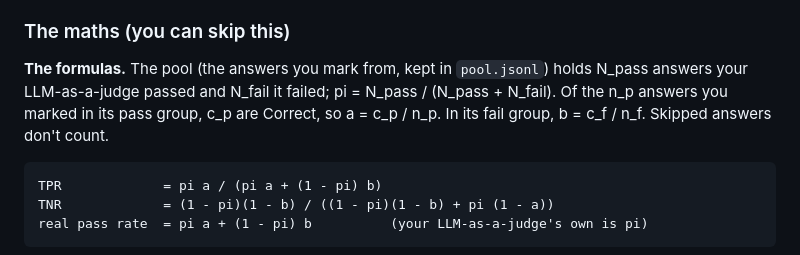
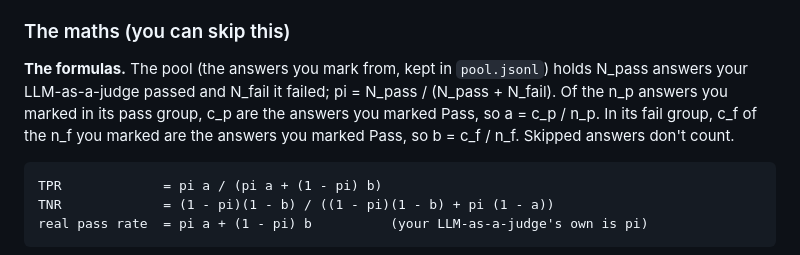
Before and after one commit to judgekeeper/judgekeeper, a Markdown page: docs/reference.md, the part around the change. Rendered like a GitHub page.

Commit message:
Say what c_p counts in the Measure formula

````diff
--- a/docs/reference.md
+++ b/docs/reference.md
@@ -134,7 +134,7 @@ Run it after you change your LLM-as-a-judge or eval tool and grade the answers y
 
 ### The maths (you can skip this)
 
-**The formulas.** The pool (the answers you mark from, kept in `pool.jsonl`) holds N_pass answers your LLM-as-a-judge passed and N_fail it failed; pi = N_pass / (N_pass + N_fail). Of the n_p answers you marked in its pass group, c_p are Correct, so a = c_p / n_p. In its fail group, b = c_f / n_f. Skipped answers don't count.
+**The formulas.** The pool (the answers you mark from, kept in `pool.jsonl`) holds N_pass answers your LLM-as-a-judge passed and N_fail it failed; pi = N_pass / (N_pass + N_fail). Of the n_p answers you marked in its pass group, c_p are the answers you marked Pass, so a = c_p / n_p. In its fail group, c_f of the n_f you marked are the answers you marked Pass, so b = c_f / n_f. Skipped answers don't count.
 
 ```
 TPR             = pi a / (pi a + (1 - pi) b)
````
